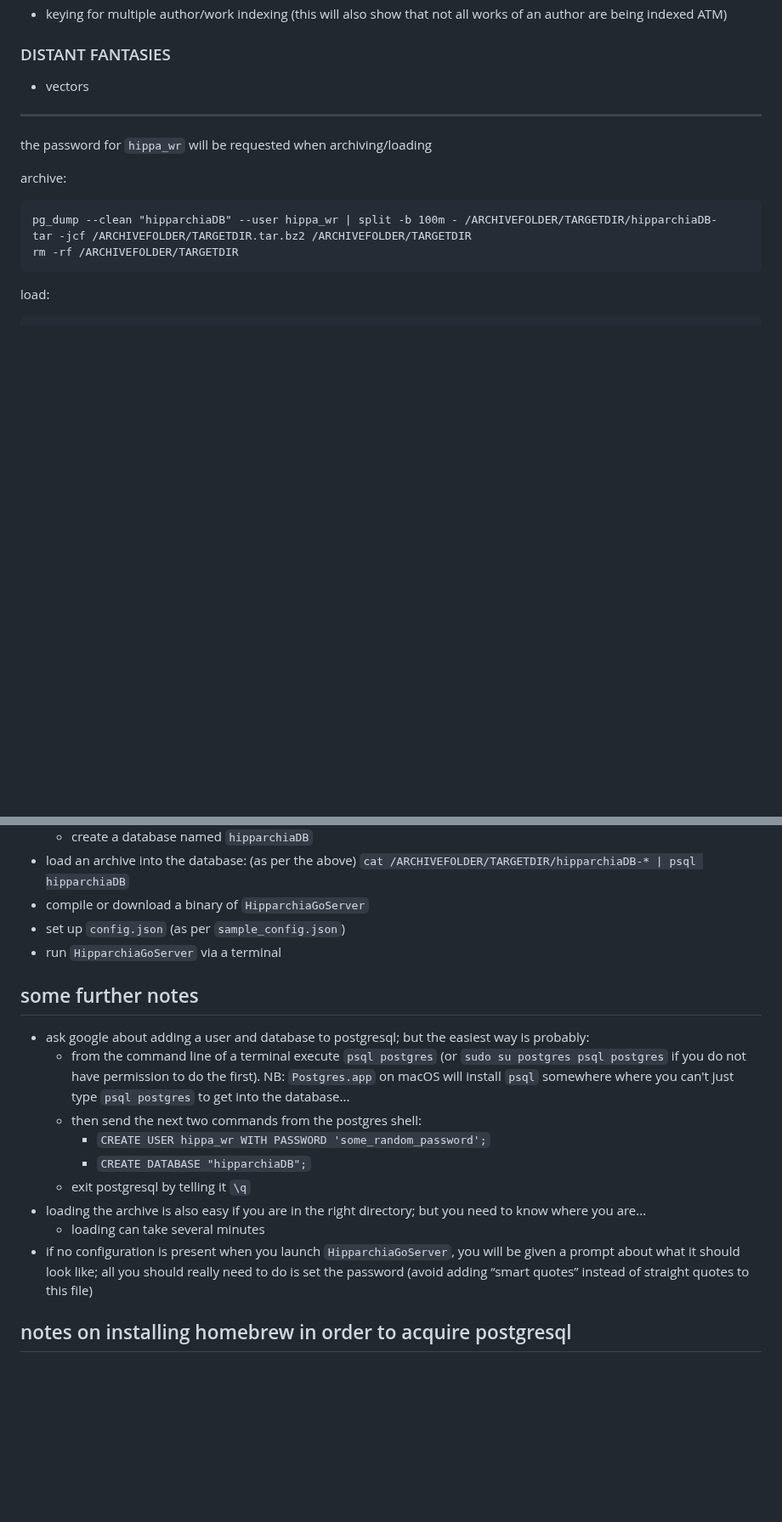
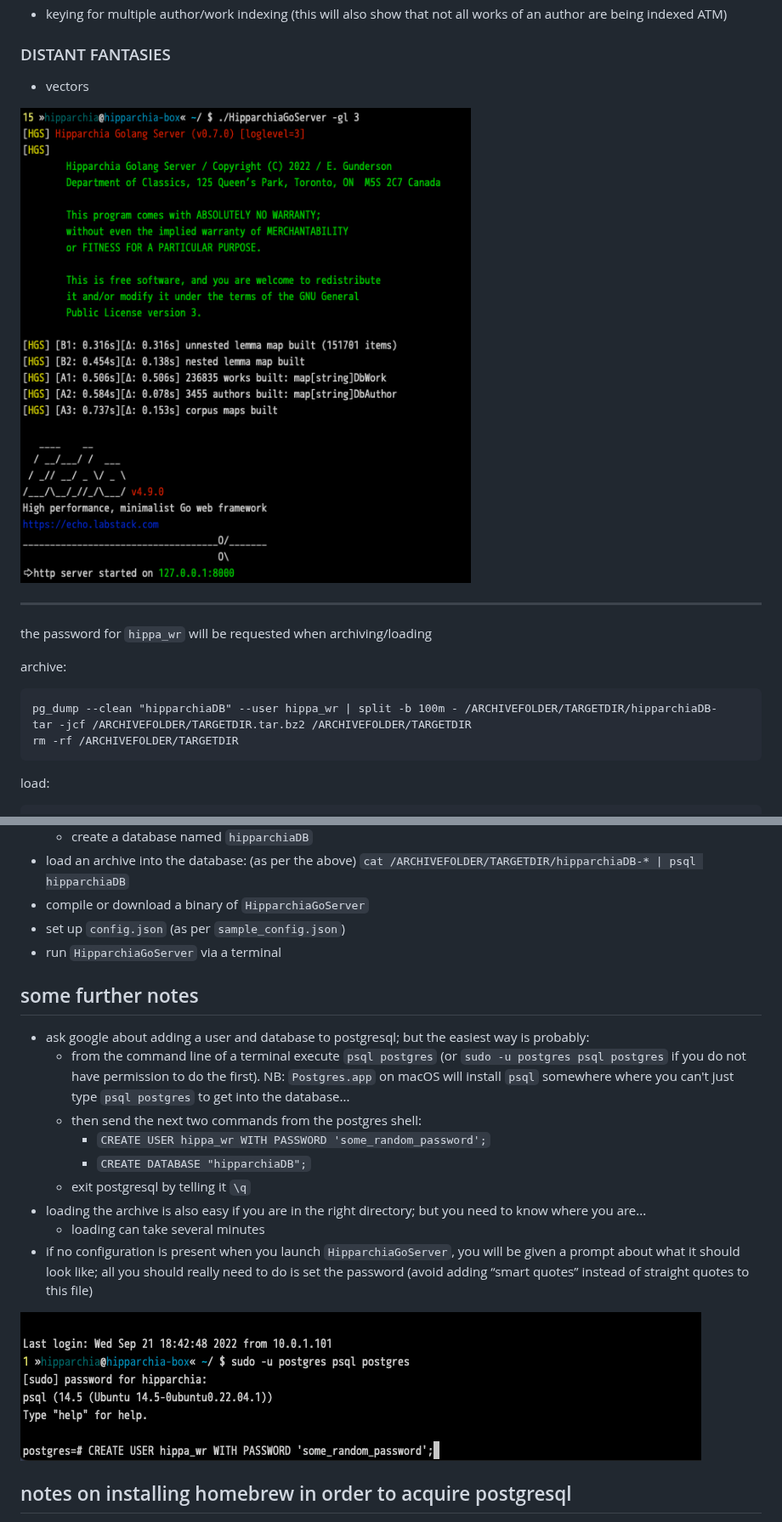
Before and after one commit to e-gun/HipparchiaGoServer, a Markdown page: README.md, 2 parts joined by grey strips. Shown at 85% size. Drawn GitHub-style; pictures changed too: gitimg/launch.png (added), gitimg/postreslogin.png (added); blank space fills up the shorter version.

Commit message:
add some images to README.md

```diff
--- a/README.md
+++ b/README.md
@@ -25,6 +25,8 @@
 ### DISTANT FANTASIES
 * vectors
 
+![launch](gitimg/launch.png)
+
 ---
 
 the password for `hippa_wr` will be requested when archiving/loading
@@ -56,11 +60,10 @@ an uncompressed archive is c. `3.6GB`
 - compile or download a binary of `HipparchiaGoServer`
 - set up `config.json` (as per `sample_config.json`)
 - run `HipparchiaGoServer` via a terminal
-
 ## some further notes
 
 - ask google about adding a user and database to postgresql; but the easiest way is probably:
-  - from the command line of a terminal execute `psql postgres` (or `sudo su postgres psql postgres` if you do not have permission to do the first). NB: `Postgres.app` on macOS will install `psql` somewhere where you can't just type `psql postgres` to get into the database...
+  - from the command line of a terminal execute `psql postgres` (or `sudo -u postgres psql postgres` if you do not have permission to do the first). NB: `Postgres.app` on macOS will install `psql` somewhere where you can't just type `psql postgres` to get into the database...
   - then send the next two commands from the postgres shell:
     - `CREATE USER hippa_wr WITH PASSWORD 'some_random_password';`
     - `CREATE DATABASE "hipparchiaDB";`
@@ -68,6 +71,9 @@ an uncompressed archive is c. `3.6GB`
 - loading the archive is also easy if you are in the right directory; but you need to know where you are...
   - loading can take several minutes
 - if no configuration is present when you launch `HipparchiaGoServer`, you will be given a prompt about what it should look like; all you should really need to do is set the password (avoid adding “smart quotes” instead of straight quotes to this file)
+
+![archive](gitimg/postreslogin.png)
+
 
 
 ## notes on installing homebrew in order to acquire postgresql
```
Also changed, not shown: other parts of README.md (+2 -0 lines), gitimg/archived.png (added).
